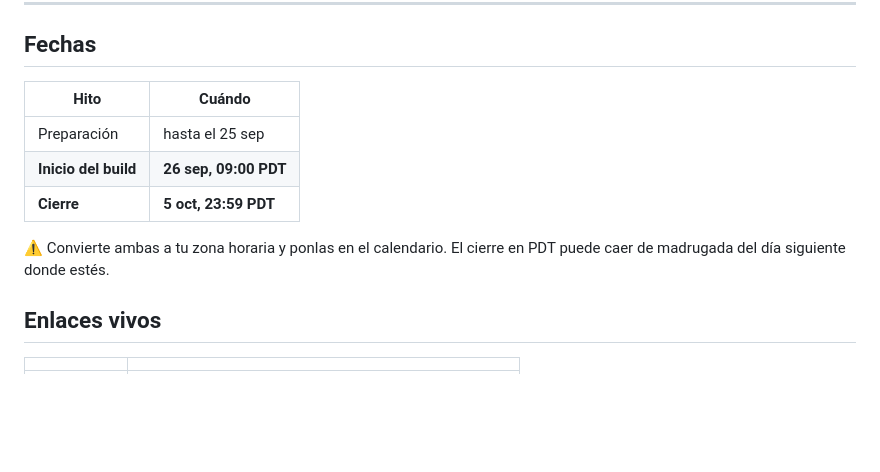
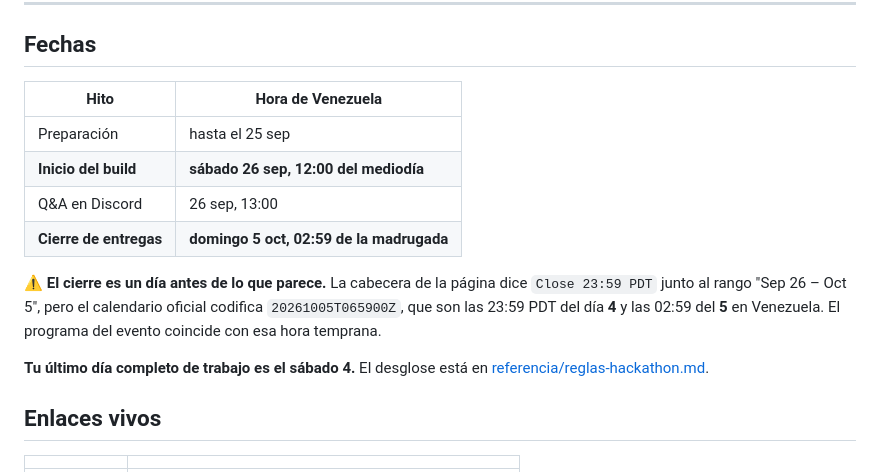
Before and after one commit to yanerox69/dark-factory, a Markdown page: PREPARACION.md, the part around the change. Drawn GitHub-style; blank space fills up the shorter version.

```diff
--- a/PREPARACION.md
+++ b/PREPARACION.md
@@ -68,14 +68,20 @@ anulan.
 
 ## Fechas
 
-| Hito | Cuándo |
+| Hito | Hora de Venezuela |
 |---|---|
 | Preparación | hasta el 25 sep |
-| **Inicio del build** | **26 sep, 09:00 PDT** |
-| **Cierre** | **5 oct, 23:59 PDT** |
+| **Inicio del build** | **sábado 26 sep, 12:00 del mediodía** |
+| Q&A en Discord | 26 sep, 13:00 |
+| **Cierre de entregas** | **domingo 5 oct, 02:59 de la madrugada** |
 
-⚠️ Convierte ambas a tu zona horaria y ponlas en el calendario. El cierre en PDT
-puede caer de madrugada del día siguiente donde estés.
+⚠️ **El cierre es un día antes de lo que parece.** La cabecera de la página dice
+`Close 23:59 PDT` junto al rango "Sep 26 – Oct 5", pero el calendario oficial
+codifica `20261005T065900Z`, que son las 23:59 PDT del día **4** y las 02:59 del
+**5** en Venezuela. El programa del evento coincide con esa hora temprana.
+
+**Tu último día completo de trabajo es el sábado 4.** El desglose está en
+[referencia/reglas-hackathon.md](referencia/reglas-hackathon.md).
 
 ## Enlaces vivos
 
```
Also changed, not shown: referencia/reglas-hackathon.md (+28 -9 lines).
